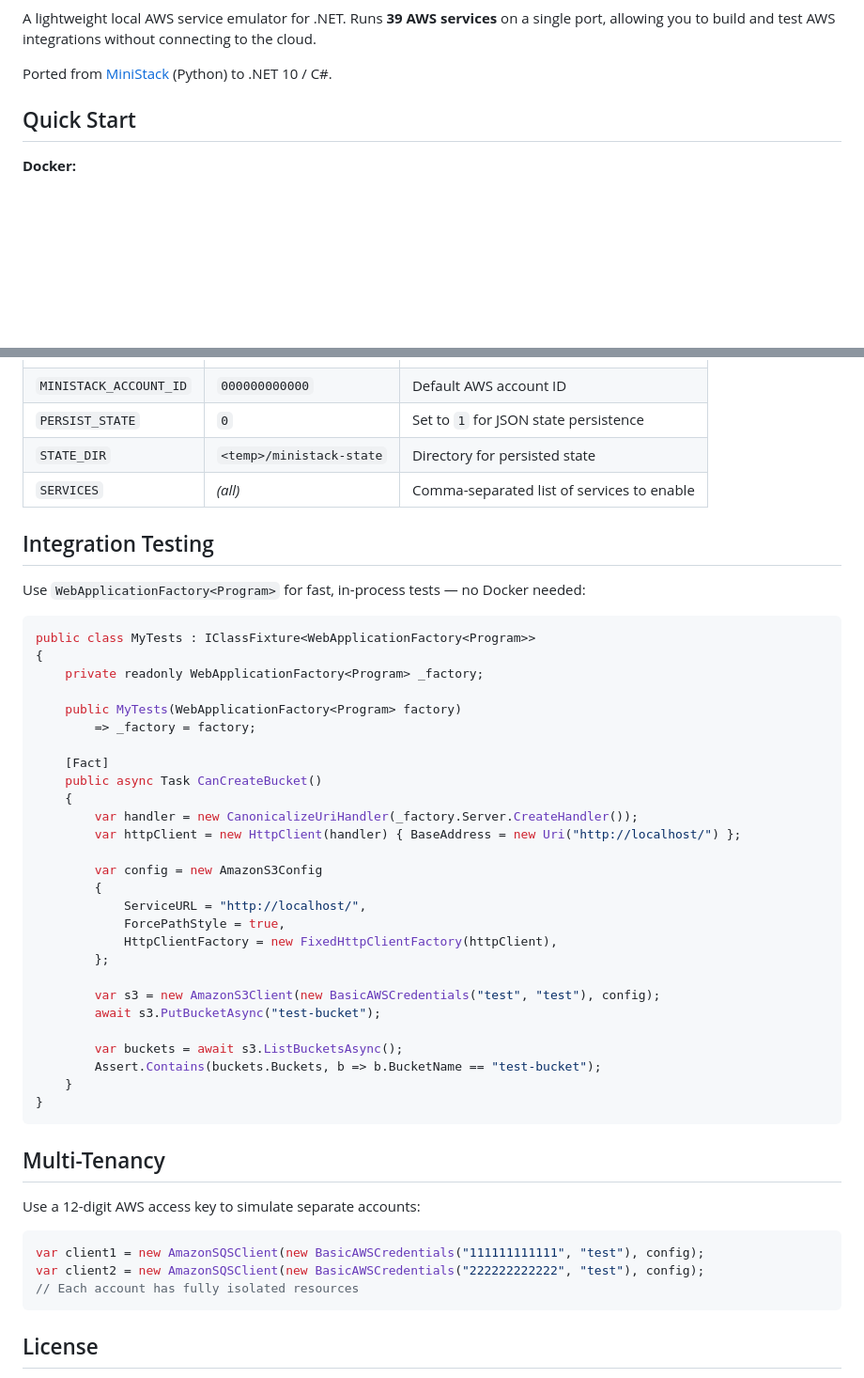
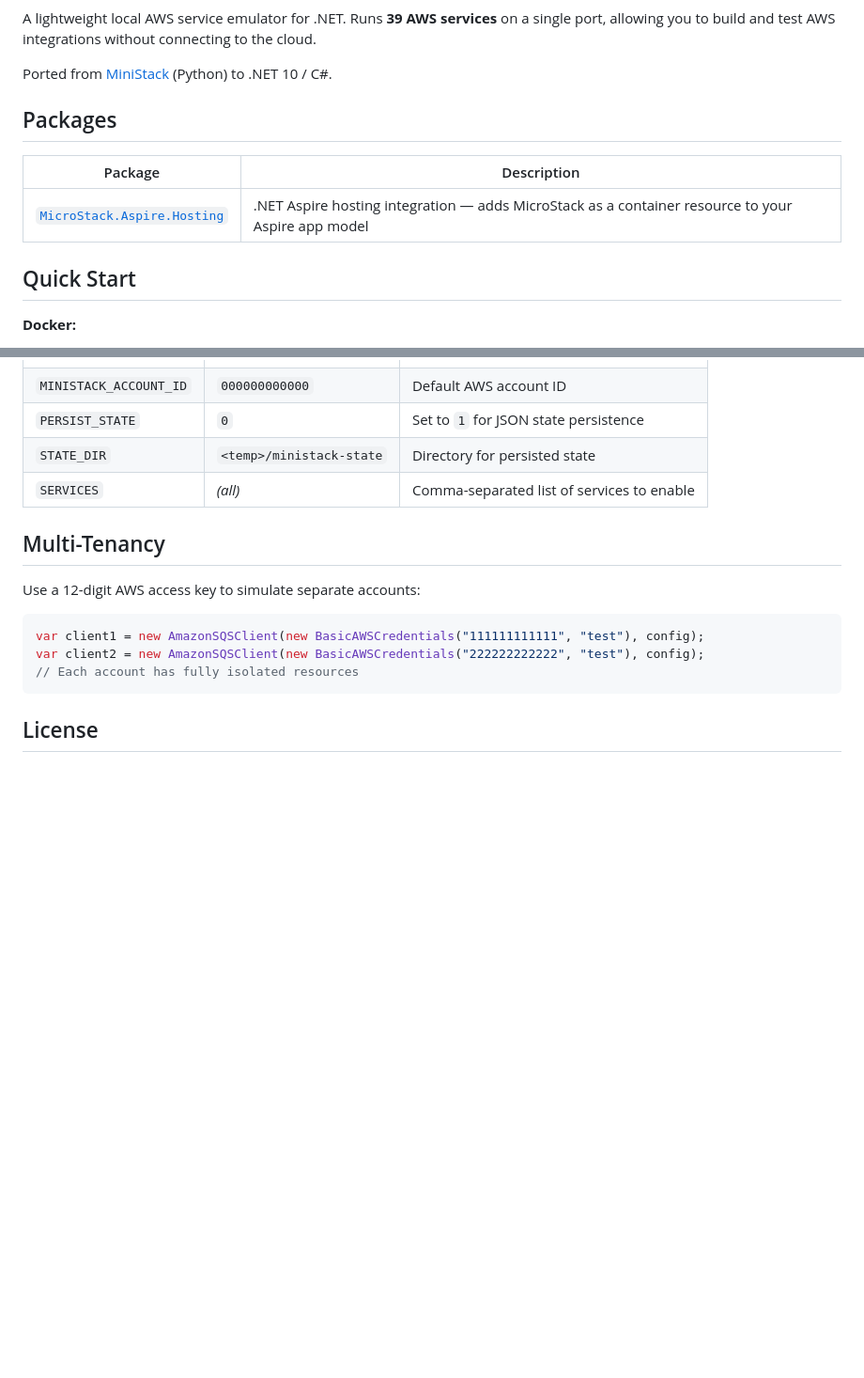
Before and after one commit to damianh/microstack, a Markdown page: README.md, 2 parts joined by grey strips. Shown at 94% size. Drawn GitHub-style; blank space fills up the shorter version.

````diff
--- a/README.md
+++ b/README.md
@@ -3,6 +8,12 @@
 A lightweight local AWS service emulator for .NET. Runs **39 AWS services** on a single port, allowing you to build and test AWS integrations without connecting to the cloud.
 
 Ported from [MiniStack](https://github.com/damianh/ministack) (Python) to .NET 10 / C#.
+
+## Packages
+
+| Package | Description |
+|---|---|
+| [`MicroStack.Aspire.Hosting`](https://www.nuget.org/packages/MicroStack.Aspire.Hosting) | .NET Aspire hosting integration — adds MicroStack as a container resource to your Aspire app model |
 
 ## Quick Start
 
@@ -55,40 +147,6 @@ S3, SQS, DynamoDB, Lambda, API Gateway (v1+v2), Step Functions, SNS, IAM, STS, S
 | `PERSIST_STATE` | `0` | Set to `1` for JSON state persistence |
 | `STATE_DIR` | `<temp>/ministack-state` | Directory for persisted state |
 | `SERVICES` | *(all)* | Comma-separated list of services to enable |
-
-## Integration Testing
-
-Use `WebApplicationFactory<Program>` for fast, in-process tests — no Docker needed:
-
-```csharp
-public class MyTests : IClassFixture<WebApplicationFactory<Program>>
-{
-    private readonly WebApplicationFactory<Program> _factory;
-
-    public MyTests(WebApplicationFactory<Program> factory)
-        => _factory = factory;
-
-    [Fact]
-    public async Task CanCreateBucket()
-    {
-        var handler = new CanonicalizeUriHandler(_factory.Server.CreateHandler());
-        var httpClient = new HttpClient(handler) { BaseAddress = new Uri("http://localhost/") };
-
-        var config = new AmazonS3Config
-        {
-            ServiceURL = "http://localhost/",
-            ForcePathStyle = true,
-            HttpClientFactory = new FixedHttpClientFactory(httpClient),
-        };
-
-        var s3 = new AmazonS3Client(new BasicAWSCredentials("test", "test"), config);
-        await s3.PutBucketAsync("test-bucket");
-
-        var buckets = await s3.ListBucketsAsync();
-        Assert.Contains(buckets.Buckets, b => b.BucketName == "test-bucket");
-    }
-}
-```
 
 ## Multi-Tenancy
 
````
Also changed, not shown: other parts of README.md (+86 -0 lines), 1 other file.
